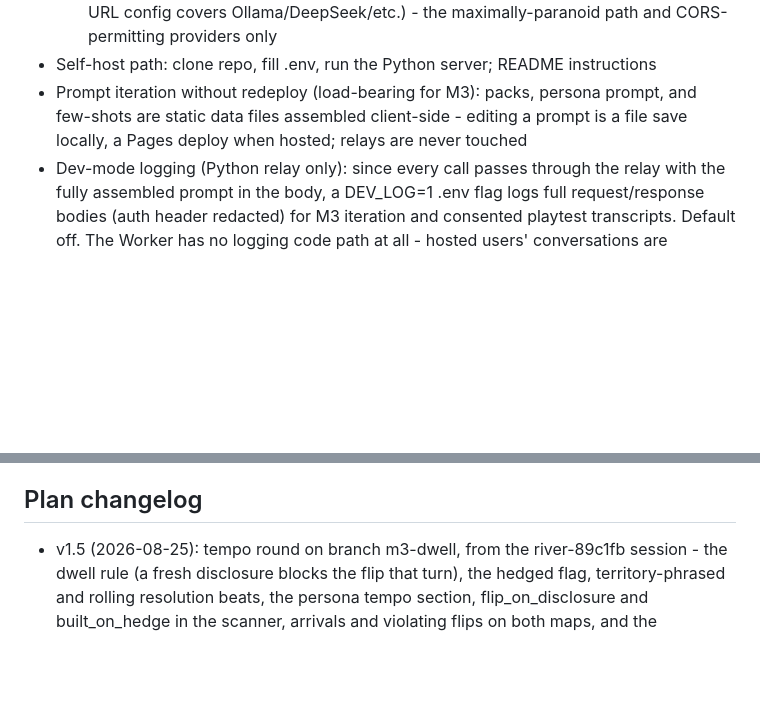
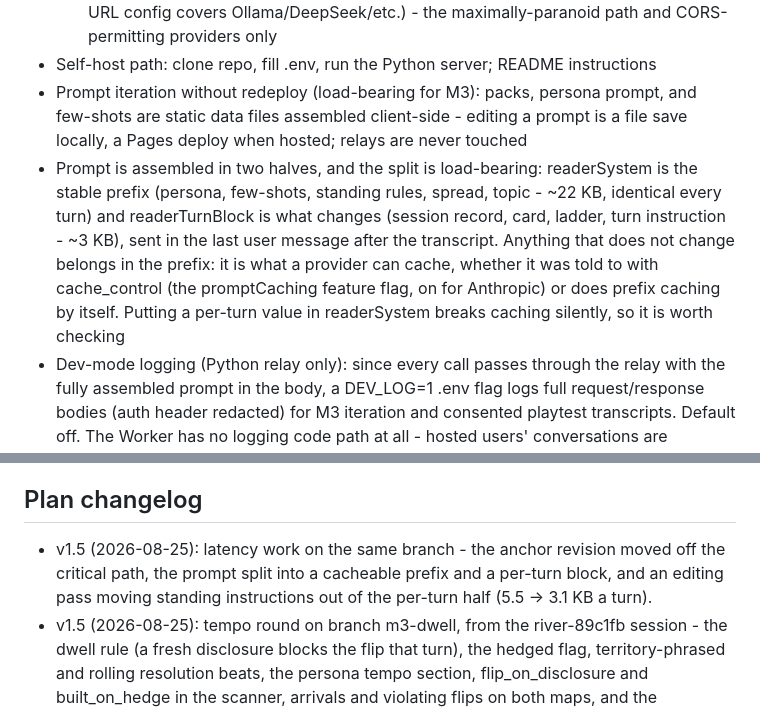
Before and after one commit to wyc79/ai-tarot-projection, a Markdown page: .claude/plans/ai-tarot-v1.5-plan.md, 2 parts joined by grey strips. GitHub-like rendering; blank space fills up the shorter version.

Commit message:
Record the two-halves prompt split in the plan
Where things go is now a rule rather than a preference: the prefix is what a
provider can cache, so a per-turn value put in readerSystem breaks caching
without breaking anything visible. That is the kind of thing the plan is for.

```diff
--- a/.claude/plans/ai-tarot-v1.5-plan.md
+++ b/.claude/plans/ai-tarot-v1.5-plan.md
@@ -88,6 +88,13 @@ DECIDED: frontend is plain HTML/CSS/JS (no framework, no build step). Prompt ass
   - Direct mode kept as a third llmClient option (browser -> provider; anthropic-dangerous-direct-browser-access header for Anthropic; OpenAI-compatible base URL config covers Ollama/DeepSeek/etc.) - the maximally-paranoid path and CORS-permitting providers only
 - Self-host path: clone repo, fill .env, run the Python server; README instructions
 - Prompt iteration without redeploy (load-bearing for M3): packs, persona prompt, and few-shots are static data files assembled client-side - editing a prompt is a file save locally, a Pages deploy when hosted; relays are never touched
+- Prompt is assembled in two halves, and the split is load-bearing: readerSystem is the stable
+  prefix (persona, few-shots, standing rules, spread, topic - ~22 KB, identical every turn) and
+  readerTurnBlock is what changes (session record, card, ladder, turn instruction - ~3 KB), sent
+  in the last user message after the transcript. Anything that does not change belongs in the
+  prefix: it is what a provider can cache, whether it was told to with cache_control (the
+  promptCaching feature flag, on for Anthropic) or does prefix caching by itself. Putting a
+  per-turn value in readerSystem breaks caching silently, so it is worth checking
 - Dev-mode logging (Python relay only): since every call passes through the relay with the fully assembled prompt in the body, a DEV_LOG=1 .env flag logs full request/response bodies (auth header redacted) for M3 iteration and consented playtest transcripts. Default off. The Worker has no logging code path at all - hosted users' conversations are unloggable by construction. Frontend debug panel shows the assembled prompt pre-send.
 - Open-relay protection on the Worker: origin checks + per-IP rate limits (+ lightweight app token if abused)
 - Session state + draw ledger in localStorage: same-device "session 2+" memory for free
@@ -397,6 +404,9 @@ Card assets and meanings data (all PD 1909 RWS unless noted):
 Naming: use "Smith-Waite (1909)" in-app; US Games holds trademarks around "Rider-Waite" branding. Document art provenance in LICENSE-ART.md.
 
 ## Plan changelog
+- v1.5 (2026-08-25): latency work on the same branch - the anchor revision moved off the
+  critical path, the prompt split into a cacheable prefix and a per-turn block, and an
+  editing pass moving standing instructions out of the per-turn half (5.5 -> 3.1 KB a turn).
 - v1.5 (2026-08-25): tempo round on branch m3-dwell, from the river-89c1fb session - the dwell
   rule (a fresh disclosure blocks the flip that turn), the hedged flag, territory-phrased and
   rolling resolution beats, the persona tempo section, flip_on_disclosure and built_on_hedge in
```
